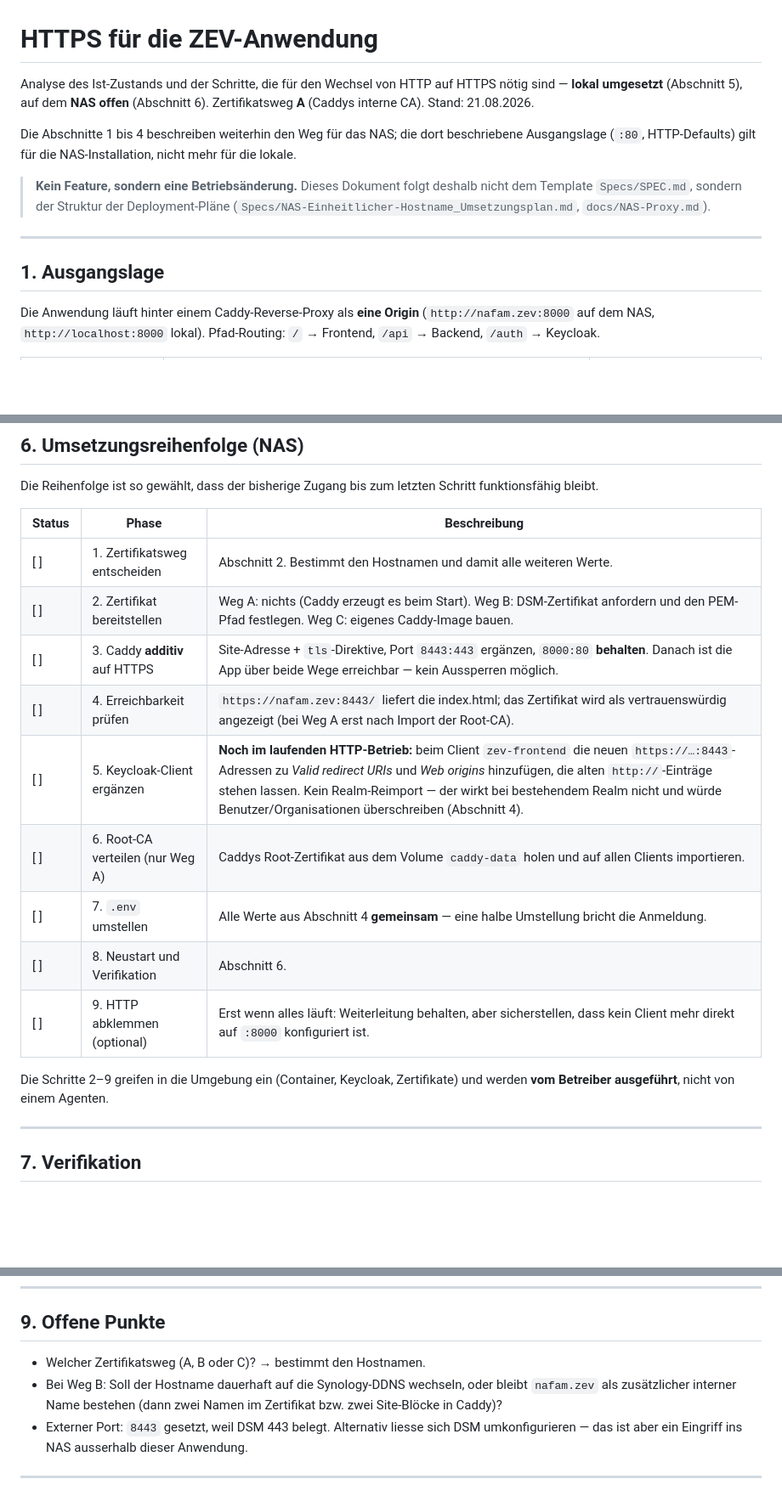
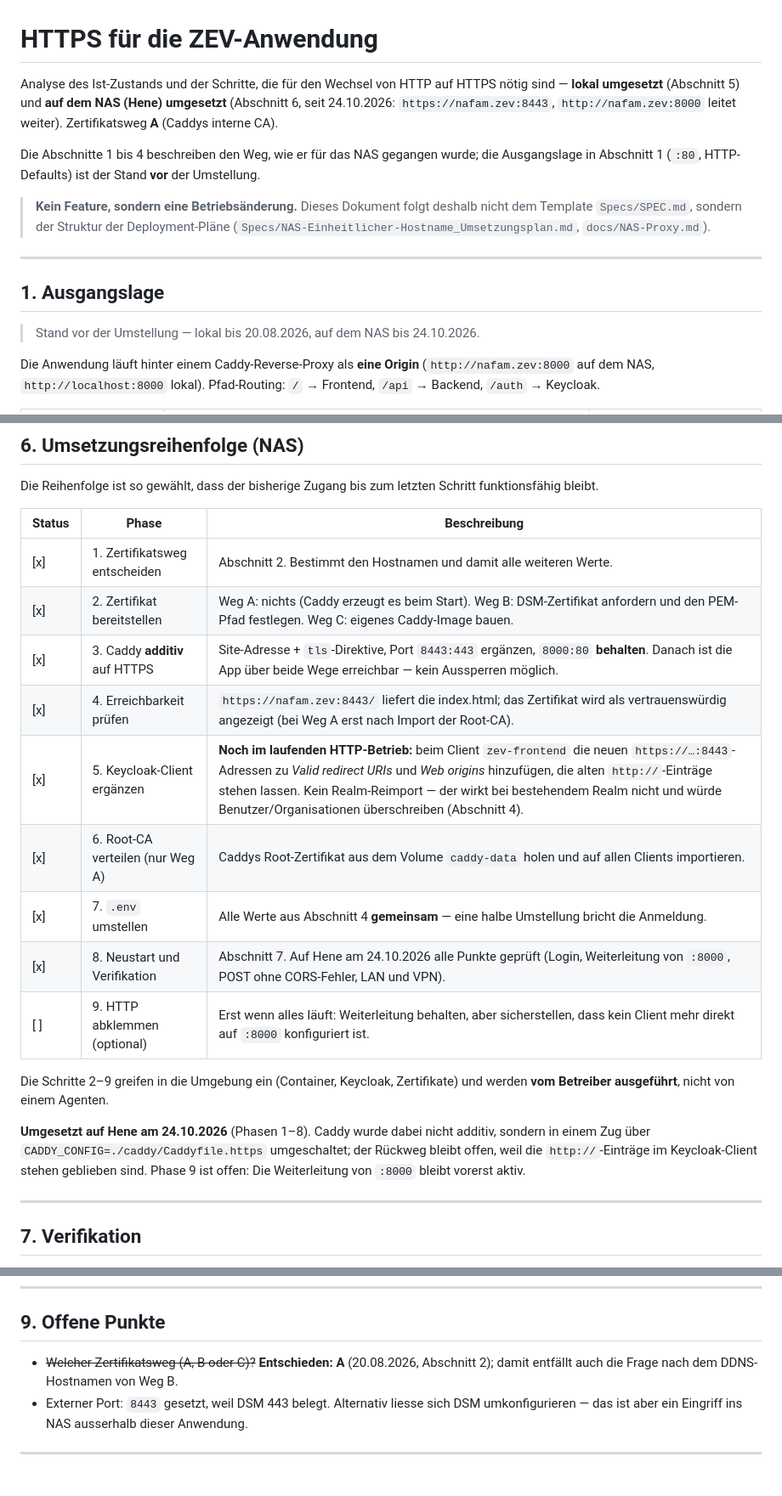
Before and after one commit to ursnacht/ZEV, a Markdown page: Specs/HTTPS.md, 3 parts joined by grey strips. Shown at 85% size. GitHub-like rendering; blank space fills up the shorter version.

```diff
--- a/Specs/HTTPS.md
+++ b/Specs/HTTPS.md
@@ -1,11 +1,12 @@
 # HTTPS für die ZEV-Anwendung
 
 Analyse des Ist-Zustands und der Schritte, die für den Wechsel von HTTP auf HTTPS nötig sind —
-**lokal umgesetzt** (Abschnitt 5), auf dem **NAS offen** (Abschnitt 6).
-Zertifikatsweg **A** (Caddys interne CA). Stand: 21.08.2026.
+**lokal umgesetzt** (Abschnitt 5) und **auf dem NAS (Hene) umgesetzt** (Abschnitt 6, seit
+24.10.2026: `https://nafam.zev:8443`, `http://nafam.zev:8000` leitet weiter).
+Zertifikatsweg **A** (Caddys interne CA).
 
-Die Abschnitte 1 bis 4 beschreiben weiterhin den Weg für das NAS; die dort beschriebene
-Ausgangslage (`:80`, HTTP-Defaults) gilt für die NAS-Installation, nicht mehr für die lokale.
+Die Abschnitte 1 bis 4 beschreiben den Weg, wie er für das NAS gegangen wurde; die Ausgangslage
+in Abschnitt 1 (`:80`, HTTP-Defaults) ist der Stand **vor** der Umstellung.
 
 > **Kein Feature, sondern eine Betriebsänderung.** Dieses Dokument folgt deshalb nicht dem
 > Template `Specs/SPEC.md`, sondern der Struktur der Deployment-Pläne
@@ -14,6 +15,8 @@ Ausgangslage (`:80`, HTTP-Defaults) gilt für die NAS-Installation, nicht mehr f
 ---
 
 ## 1. Ausgangslage
+
+> Stand vor der Umstellung — lokal bis 20.08.2026, auf dem NAS bis 24.10.2026.
 
 Die Anwendung läuft hinter einem Caddy-Reverse-Proxy als **eine Origin**
 (`http://nafam.zev:8000` auf dem NAS, `http://localhost:8000` lokal). Pfad-Routing:
@@ -319,18 +322,23 @@ funktionsfähig bleibt.
 
 | Status | Phase | Beschreibung |
 |--------|-------|--------------|
-| [ ] | 1. Zertifikatsweg entscheiden | Abschnitt 2. Bestimmt den Hostnamen und damit alle weiteren Werte. |
-| [ ] | 2. Zertifikat bereitstellen | Weg A: nichts (Caddy erzeugt es beim Start). Weg B: DSM-Zertifikat anfordern und den PEM-Pfad festlegen. Weg C: eigenes Caddy-Image bauen. |
-| [ ] | 3. Caddy **additiv** auf HTTPS | Site-Adresse + `tls`-Direktive, Port `8443:443` ergänzen, `8000:80` **behalten**. Danach ist die App über beide Wege erreichbar — kein Aussperren möglich. |
-| [ ] | 4. Erreichbarkeit prüfen | `https://nafam.zev:8443/` liefert die index.html; das Zertifikat wird als vertrauenswürdig angezeigt (bei Weg A erst nach Import der Root-CA). |
-| [ ] | 5. Keycloak-Client ergänzen | **Noch im laufenden HTTP-Betrieb:** beim Client `zev-frontend` die neuen `https://…:8443`-Adressen zu *Valid redirect URIs* und *Web origins* hinzufügen, die alten `http://`-Einträge stehen lassen. Kein Realm-Reimport — der wirkt bei bestehendem Realm nicht und würde Benutzer/Organisationen überschreiben (Abschnitt 4). |
-| [ ] | 6. Root-CA verteilen (nur Weg A) | Caddys Root-Zertifikat aus dem Volume `caddy-data` holen und auf allen Clients importieren. |
-| [ ] | 7. `.env` umstellen | Alle Werte aus Abschnitt 4 **gemeinsam** — eine halbe Umstellung bricht die Anmeldung. |
-| [ ] | 8. Neustart und Verifikation | Abschnitt 6. |
+| [x] | 1. Zertifikatsweg entscheiden | Abschnitt 2. Bestimmt den Hostnamen und damit alle weiteren Werte. |
+| [x] | 2. Zertifikat bereitstellen | Weg A: nichts (Caddy erzeugt es beim Start). Weg B: DSM-Zertifikat anfordern und den PEM-Pfad festlegen. Weg C: eigenes Caddy-Image bauen. |
+| [x] | 3. Caddy **additiv** auf HTTPS | Site-Adresse + `tls`-Direktive, Port `8443:443` ergänzen, `8000:80` **behalten**. Danach ist die App über beide Wege erreichbar — kein Aussperren möglich. |
+| [x] | 4. Erreichbarkeit prüfen | `https://nafam.zev:8443/` liefert die index.html; das Zertifikat wird als vertrauenswürdig angezeigt (bei Weg A erst nach Import der Root-CA). |
+| [x] | 5. Keycloak-Client ergänzen | **Noch im laufenden HTTP-Betrieb:** beim Client `zev-frontend` die neuen `https://…:8443`-Adressen zu *Valid redirect URIs* und *Web origins* hinzufügen, die alten `http://`-Einträge stehen lassen. Kein Realm-Reimport — der wirkt bei bestehendem Realm nicht und würde Benutzer/Organisationen überschreiben (Abschnitt 4). |
+| [x] | 6. Root-CA verteilen (nur Weg A) | Caddys Root-Zertifikat aus dem Volume `caddy-data` holen und auf allen Clients importieren. |
+| [x] | 7. `.env` umstellen | Alle Werte aus Abschnitt 4 **gemeinsam** — eine halbe Umstellung bricht die Anmeldung. |
+| [x] | 8. Neustart und Verifikation | Abschnitt 7. Auf Hene am 24.10.2026 alle Punkte geprüft (Login, Weiterleitung von `:8000`, POST ohne CORS-Fehler, LAN und VPN). |
 | [ ] | 9. HTTP abklemmen (optional) | Erst wenn alles läuft: Weiterleitung behalten, aber sicherstellen, dass kein Client mehr direkt auf `:8000` konfiguriert ist. |
 
 Die Schritte 2–9 greifen in die Umgebung ein (Container, Keycloak, Zertifikate) und werden
 **vom Betreiber ausgeführt**, nicht von einem Agenten.
+
+**Umgesetzt auf Hene am 24.10.2026** (Phasen 1–8). Caddy wurde dabei nicht additiv, sondern in
+einem Zug über `CADDY_CONFIG=./caddy/Caddyfile.https` umgeschaltet; der Rückweg bleibt offen, weil
+die `http://`-Einträge im Keycloak-Client stehen geblieben sind. Phase 9 ist offen: Die
+Weiterleitung von `:8000` bleibt vorerst aktiv.
 
 ---
 
@@ -365,10 +373,8 @@ Häufigster Fehler beim Wechsel: `401` auf alle API-Calls, weil Token-`iss` und
 
 ## 9. Offene Punkte
 
-* Welcher Zertifikatsweg (A, B oder C)? → bestimmt den Hostnamen.
-* Bei Weg B: Soll der Hostname dauerhaft auf die Synology-DDNS wechseln, oder bleibt
-  `nafam.zev` als zusätzlicher interner Name bestehen (dann zwei Namen im Zertifikat bzw.
-  zwei Site-Blöcke in Caddy)?
+* ~~Welcher Zertifikatsweg (A, B oder C)?~~ **Entschieden: A** (20.08.2026, Abschnitt 2);
+  damit entfällt auch die Frage nach dem DDNS-Hostnamen von Weg B.
 * Externer Port: `8443` gesetzt, weil DSM 443 belegt. Alternativ liesse sich DSM umkonfigurieren
   — das ist aber ein Eingriff ins NAS ausserhalb dieser Anwendung.
 
```
Also changed, not shown: docs/Deploy-Hene.md (+22 -8 lines), docs/NAS-Proxy.md (+3 -0 lines).
